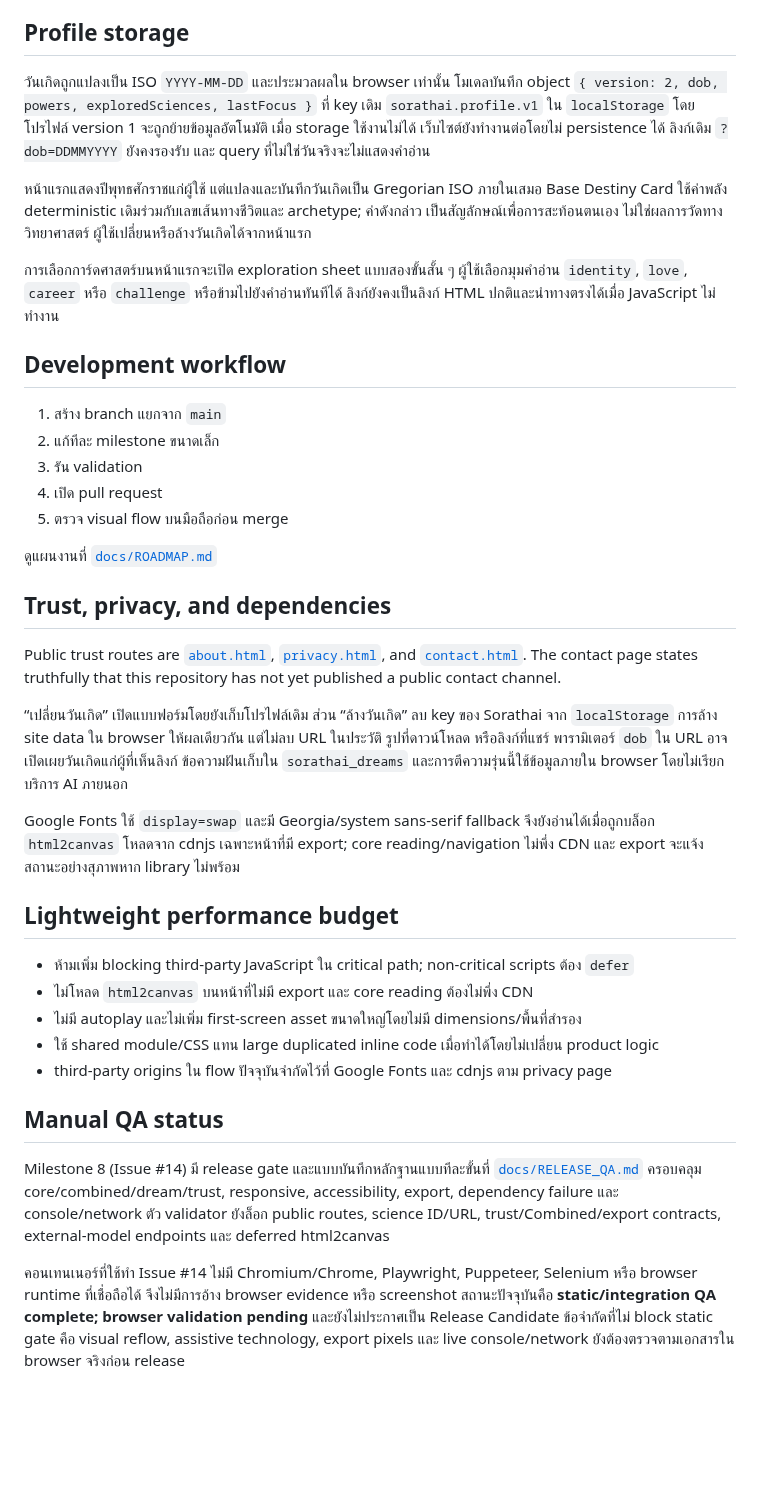
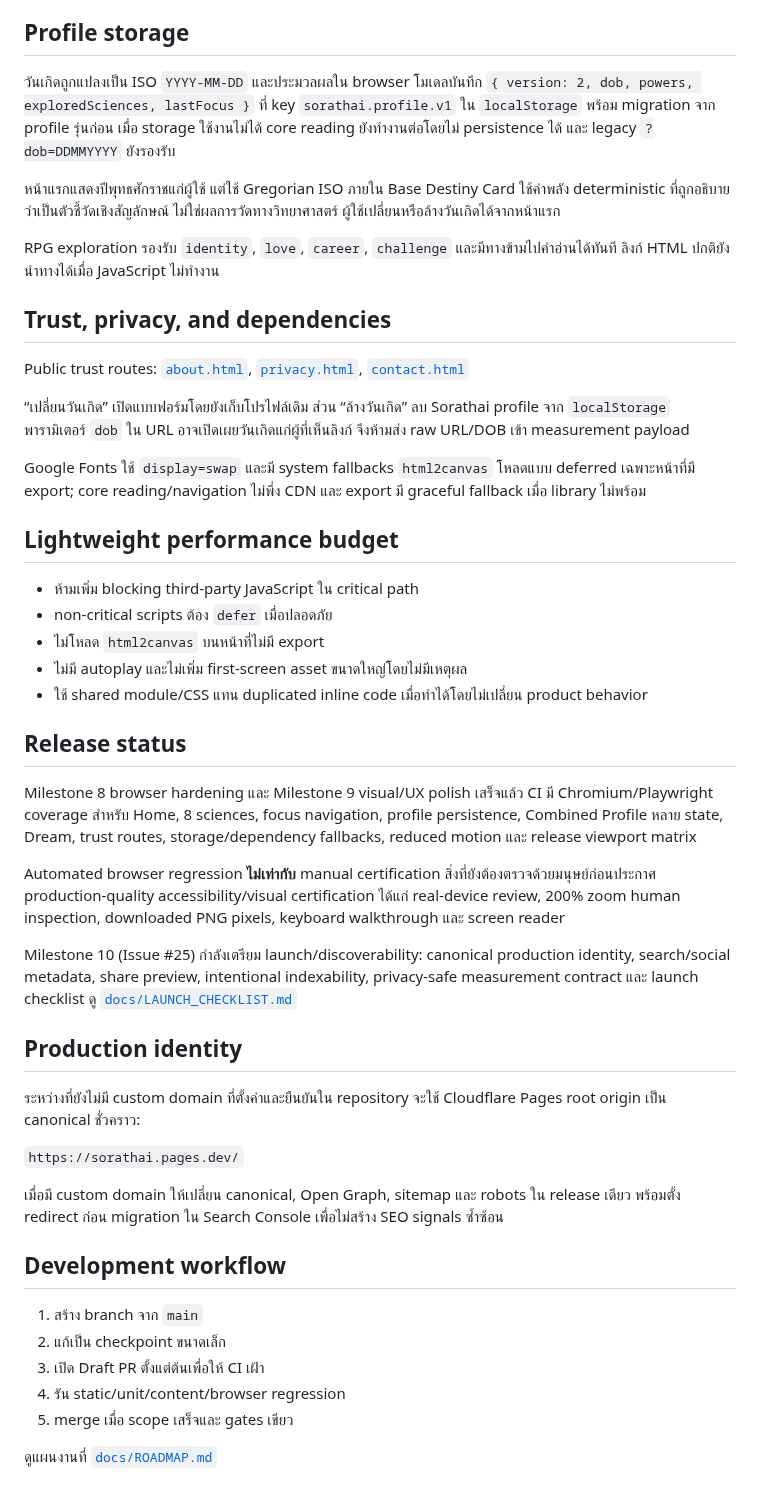
Before and after one commit to meepo1150-code/sorathai, a Markdown page: README.md, the part around one of its changes. Drawn GitHub-style; blank space fills up the shorter version.

Commit message:
docs: refresh release and launch status

```diff
--- a/README.md
+++ b/README.md
@@ -80,62 +76,50 @@ node --test tests/*.test.js
 
 ## Profile storage
 
-วันเกิดถูกแปลงเป็น ISO `YYYY-MM-DD` และประมวลผลใน browser เท่านั้น โมเดลบันทึก object
-`{ version: 2, dob, powers, exploredSciences, lastFocus }` ที่ key เดิม
-`sorathai.profile.v1` ใน `localStorage` โดยโปรไฟล์ version 1 จะถูกย้ายข้อมูลอัตโนมัติ เมื่อ storage
-ใช้งานไม่ได้ เว็บไซต์ยังทำงานต่อโดยไม่ persistence ได้ ลิงก์เดิม `?dob=DDMMYYYY` ยังคงรองรับ
-และ query ที่ไม่ใช่วันจริงจะไม่แสดงคำอ่าน
+วันเกิดถูกแปลงเป็น ISO `YYYY-MM-DD` และประมวลผลใน browser โมเดลบันทึก `{ version: 2, dob, powers, exploredSciences, lastFocus }` ที่ key `sorathai.profile.v1` ใน `localStorage` พร้อม migration จาก profile รุ่นก่อน เมื่อ storage ใช้งานไม่ได้ core reading ยังทำงานต่อโดยไม่ persistence ได้ และ legacy `?dob=DDMMYYYY` ยังรองรับ
 
-หน้าแรกแสดงปีพุทธศักราชแก่ผู้ใช้ แต่แปลงและบันทึกวันเกิดเป็น Gregorian ISO ภายในเสมอ
-Base Destiny Card ใช้ค่าพลัง deterministic เดิมร่วมกับเลขเส้นทางชีวิตและ archetype; ค่าดังกล่าว
-เป็นสัญลักษณ์เพื่อการสะท้อนตนเอง ไม่ใช่ผลการวัดทางวิทยาศาสตร์ ผู้ใช้เปลี่ยนหรือล้างวันเกิดได้จากหน้าแรก
+หน้าแรกแสดงปีพุทธศักราชแก่ผู้ใช้ แต่ใช้ Gregorian ISO ภายใน Base Destiny Card ใช้ค่าพลัง deterministic ที่ถูกอธิบายว่าเป็นตัวชี้วัดเชิงสัญลักษณ์ ไม่ใช่ผลการวัดทางวิทยาศาสตร์ ผู้ใช้เปลี่ยนหรือล้างวันเกิดได้จากหน้าแรก
 
-การเลือกการ์ดศาสตร์บนหน้าแรกจะเปิด exploration sheet แบบสองขั้นสั้น ๆ ผู้ใช้เลือกมุมคำอ่าน
-`identity`, `love`, `career` หรือ `challenge` หรือข้ามไปยังคำอ่านทันทีได้ ลิงก์ยังคงเป็นลิงก์
-HTML ปกติและนำทางตรงได้เมื่อ JavaScript ไม่ทำงาน
+RPG exploration รองรับ `identity`, `love`, `career`, `challenge` และมีทางข้ามไปคำอ่านได้ทันที ลิงก์ HTML ปกติยังนำทางได้เมื่อ JavaScript ไม่ทำงาน
+
+## Trust, privacy, and dependencies
+
+Public trust routes: [`about.html`](about.html), [`privacy.html`](privacy.html), [`contact.html`](contact.html)
+
+“เปลี่ยนวันเกิด” เปิดแบบฟอร์มโดยยังเก็บโปรไฟล์เดิม ส่วน “ล้างวันเกิด” ลบ Sorathai profile จาก `localStorage` พารามิเตอร์ `dob` ใน URL อาจเปิดเผยวันเกิดแก่ผู้ที่เห็นลิงก์ จึงห้ามส่ง raw URL/DOB เข้า measurement payload
+
+Google Fonts ใช้ `display=swap` และมี system fallbacks `html2canvas` โหลดแบบ deferred เฉพาะหน้าที่มี export; core reading/navigation ไม่พึ่ง CDN และ export มี graceful fallback เมื่อ library ไม่พร้อม
+
+## Lightweight performance budget
+
+- ห้ามเพิ่ม blocking third-party JavaScript ใน critical path
+- non-critical scripts ต้อง `defer` เมื่อปลอดภัย
+- ไม่โหลด `html2canvas` บนหน้าที่ไม่มี export
+- ไม่มี autoplay และไม่เพิ่ม first-screen asset ขนาดใหญ่โดยไม่มีเหตุผล
+- ใช้ shared module/CSS แทน duplicated inline code เมื่อทำได้โดยไม่เปลี่ยน product behavior
+
+## Release status
+
+Milestone 8 browser hardening และ Milestone 9 visual/UX polish เสร็จแล้ว CI มี Chromium/Playwright coverage สำหรับ Home, 8 sciences, focus navigation, profile persistence, Combined Profile หลาย state, Dream, trust routes, storage/dependency fallbacks, reduced motion และ release viewport matrix
+
+Automated browser regression **ไม่เท่ากับ** manual certification สิ่งที่ยังต้องตรวจด้วยมนุษย์ก่อนประกาศ production-quality accessibility/visual certification ได้แก่ real-device review, 200% zoom human inspection, downloaded PNG pixels, keyboard walkthrough และ screen reader
+
+Milestone 10 (Issue #25) กำลังเตรียม launch/discoverability: canonical production identity, search/social metadata, share preview, intentional indexability, privacy-safe measurement contract และ launch checklist ดู [`docs/LAUNCH_CHECKLIST.md`](docs/LAUNCH_CHECKLIST.md)
+
+## Production identity
+
+ระหว่างที่ยังไม่มี custom domain ที่ตั้งค่าและยืนยันใน repository จะใช้ Cloudflare Pages root origin เป็น canonical ชั่วคราว:
+
+`https://sorathai.pages.dev/`
+
+เมื่อมี custom domain ให้เปลี่ยน canonical, Open Graph, sitemap และ robots ใน release เดียว พร้อมตั้ง redirect ก่อน migration ใน Search Console เพื่อไม่สร้าง SEO signals ซ้ำซ้อน
 
 ## Development workflow
 
-1. สร้าง branch แยกจาก `main`
-2. แก้ทีละ milestone ขนาดเล็ก
-3. รัน validation
-4. เปิด pull request
-5. ตรวจ visual flow บนมือถือก่อน merge
+1. สร้าง branch จาก `main`
+2. แก้เป็น checkpoint ขนาดเล็ก
+3. เปิด Draft PR ตั้งแต่ต้นเพื่อให้ CI เฝ้า
+4. รัน static/unit/content/browser regression
+5. merge เมื่อ scope เสร็จและ gates เขียว
 
 ดูแผนงานที่ [`docs/ROADMAP.md`](docs/ROADMAP.md)
-
-## Trust, privacy, and dependencies
-
-Public trust routes are [`about.html`](about.html), [`privacy.html`](privacy.html), and
-[`contact.html`](contact.html). The contact page states truthfully that this repository has not yet
-published a public contact channel.
-
-“เปลี่ยนวันเกิด” เปิดแบบฟอร์มโดยยังเก็บโปรไฟล์เดิม ส่วน “ล้างวันเกิด” ลบ key ของ Sorathai จาก
-`localStorage` การล้าง site data ใน browser ให้ผลเดียวกัน แต่ไม่ลบ URL ในประวัติ รูปที่ดาวน์โหลด
-หรือลิงก์ที่แชร์ พารามิเตอร์ `dob` ใน URL อาจเปิดเผยวันเกิดแก่ผู้ที่เห็นลิงก์ ข้อความฝันเก็บใน
-`sorathai_dreams` และการตีความรุ่นนี้ใช้ข้อมูลภายใน browser โดยไม่เรียกบริการ AI ภายนอก
-
-Google Fonts ใช้ `display=swap` และมี Georgia/system sans-serif fallback จึงยังอ่านได้เมื่อถูกบล็อก
-`html2canvas` โหลดจาก cdnjs เฉพาะหน้าที่มี export; core reading/navigation ไม่พึ่ง CDN และ export
-จะแจ้งสถานะอย่างสุภาพหาก library ไม่พร้อม
-
-## Lightweight performance budget
-
-- ห้ามเพิ่ม blocking third-party JavaScript ใน critical path; non-critical scripts ต้อง `defer`
-- ไม่โหลด `html2canvas` บนหน้าที่ไม่มี export และ core reading ต้องไม่พึ่ง CDN
-- ไม่มี autoplay และไม่เพิ่ม first-screen asset ขนาดใหญ่โดยไม่มี dimensions/พื้นที่สำรอง
-- ใช้ shared module/CSS แทน large duplicated inline code เมื่อทำได้โดยไม่เปลี่ยน product logic
-- third-party origins ใน flow ปัจจุบันจำกัดไว้ที่ Google Fonts และ cdnjs ตาม privacy page
-
-## Manual QA status
-
-Milestone 8 (Issue #14) มี release gate และแบบบันทึกหลักฐานแบบทีละขั้นที่
-[`docs/RELEASE_QA.md`](docs/RELEASE_QA.md) ครอบคลุม core/combined/dream/trust, responsive,
-accessibility, export, dependency failure และ console/network ตัว validator ยังล็อก public routes,
-science ID/URL, trust/Combined/export contracts, external-model endpoints และ deferred html2canvas
-
-คอนเทนเนอร์ที่ใช้ทำ Issue #14 ไม่มี Chromium/Chrome, Playwright, Puppeteer, Selenium
-หรือ browser runtime ที่เชื่อถือได้ จึงไม่มีการอ้าง browser evidence หรือ screenshot สถานะปัจจุบันคือ
-**static/integration QA complete; browser validation pending** และยังไม่ประกาศเป็น Release Candidate
-ข้อจำกัดที่ไม่ block static gate คือ visual reflow, assistive technology, export pixels และ live
-console/network ยังต้องตรวจตามเอกสารใน browser จริงก่อน release
```
Also changed, not shown: other parts of README.md (+39 -43 lines).
